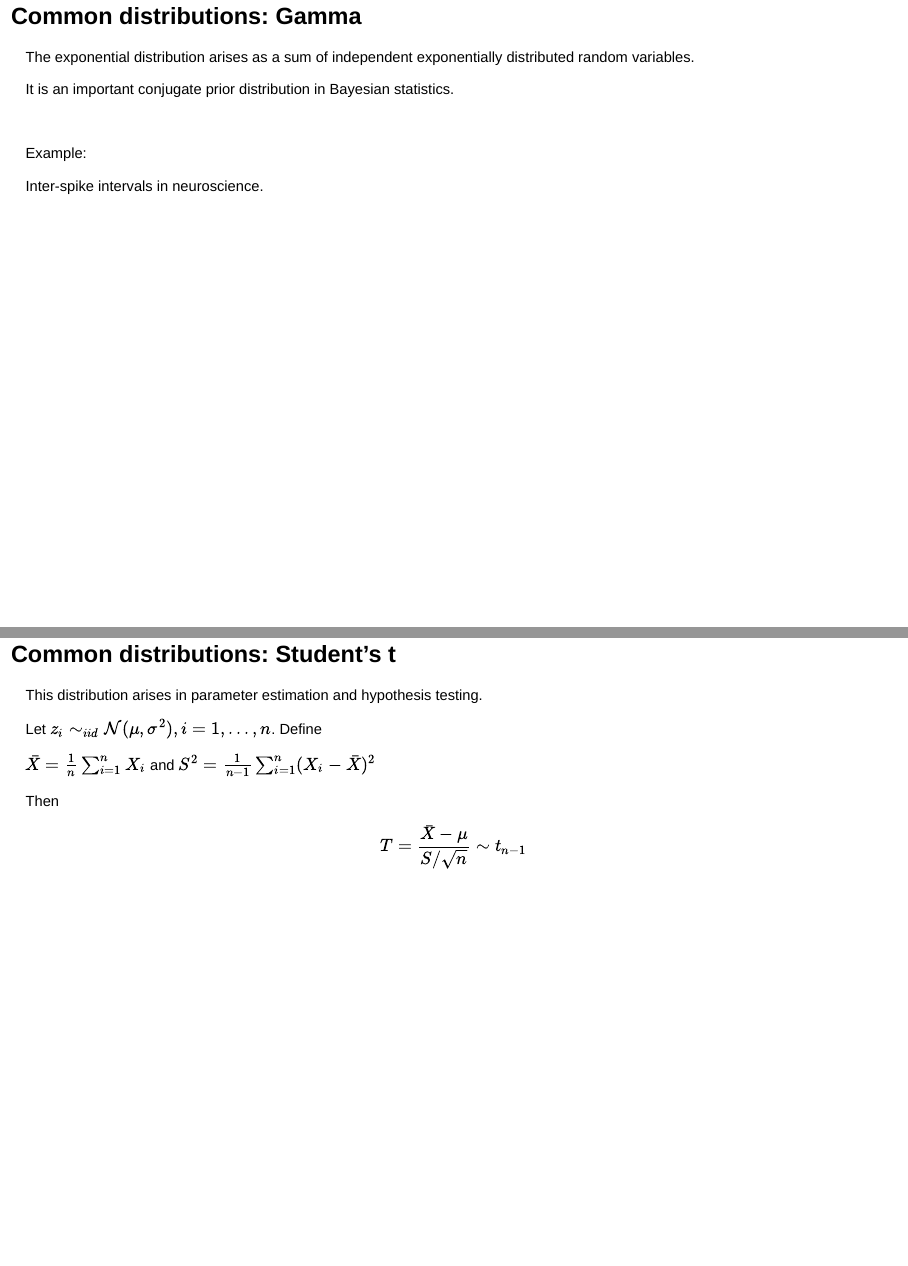
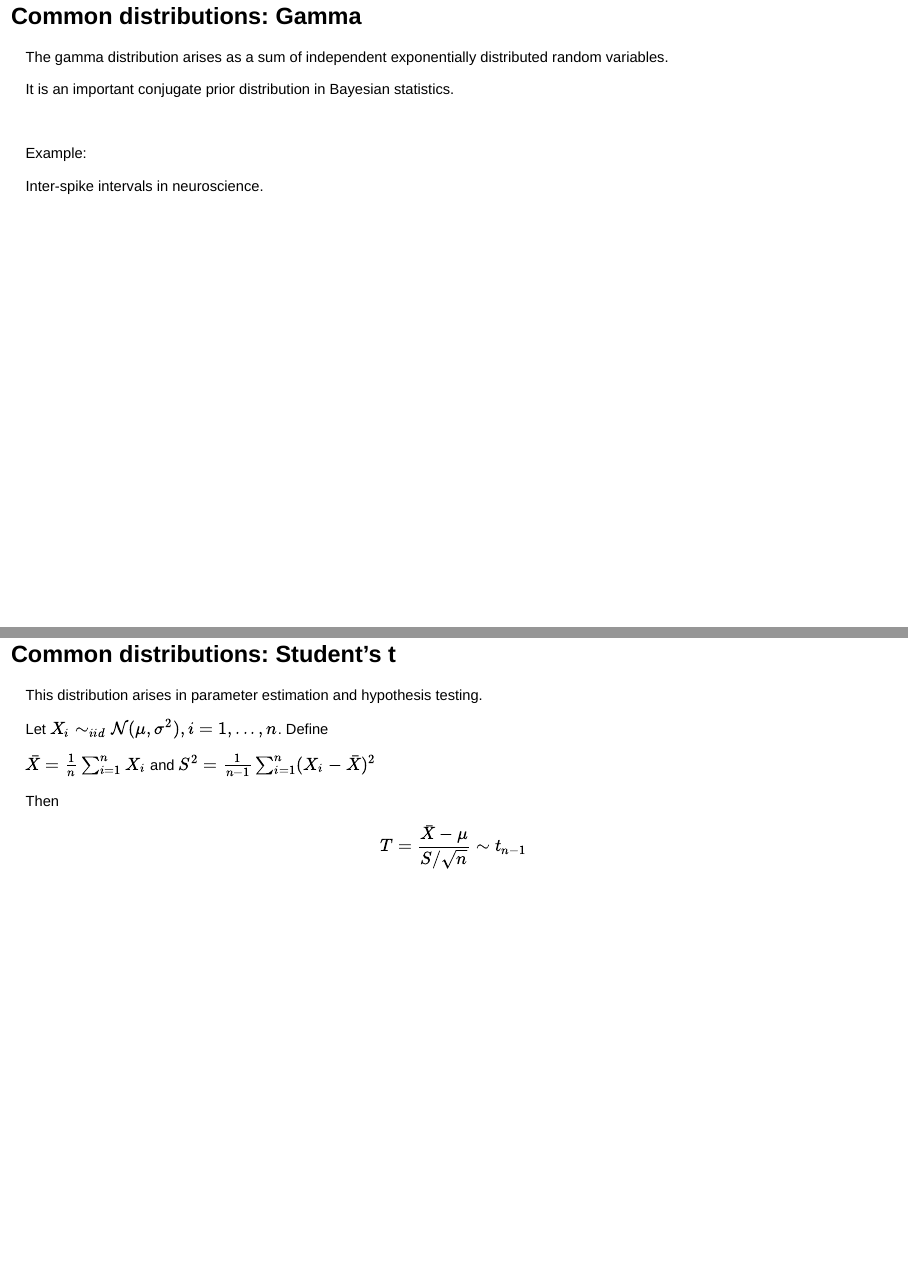
Before and after one commit to gitMarcH/COM_STA621_2020, an R Markdown document (COM_MScBioinformatics_2020_Session1.Rmd): pages 103 and 122 of 155, joined at a grey line. Rendered offline with R 4.5, knitr and Pandoc, with nearby package versions; drawn as Slidy slides in place of the format the file asks for; code that draws random numbers runs with fixed seeds of ours.

Commit message:
updating all files

```diff
--- a/COM_MScBioinformatics_2020_Session1.Rmd
+++ b/COM_MScBioinformatics_2020_Session1.Rmd
@@ -1072,7 +1072,7 @@ $$E(X)=\frac{\alpha}{\beta},\, Var(X)=\frac{\alpha}{\beta^2}$$
 
 ## Common distributions: Gamma
 
-The exponential distribution arises as a sum of independent exponentially distributed random variables.
+The gamma distribution arises as a sum of independent exponentially distributed random variables.
 
 It is an important conjugate prior distribution in Bayesian statistics.
 
@@ -1276,7 +1276,7 @@ Important in statistical hypothesis testing, more rarely used to directly model
 
 This distribution arises in parameter estimation and hypothesis testing.
 
-Let $z_i\sim_{iid}\mathcal{N}(\mu,\sigma^2), i=1,...,n$. Define
+Let $X_i\sim_{iid}\mathcal{N}(\mu,\sigma^2), i=1,...,n$. Define
 
 $\bar{X}=\frac{1}{n}\sum_{i=1}^nX_i$ and $S^2=\frac{1}{n-1}\sum_{i=1}^n(X_i-\bar{X})^2$
 
```
Also changed, not shown: COM_MScBioinformatics_2020_Session2.Rmd (+1 -1 lines), 2 other files.
